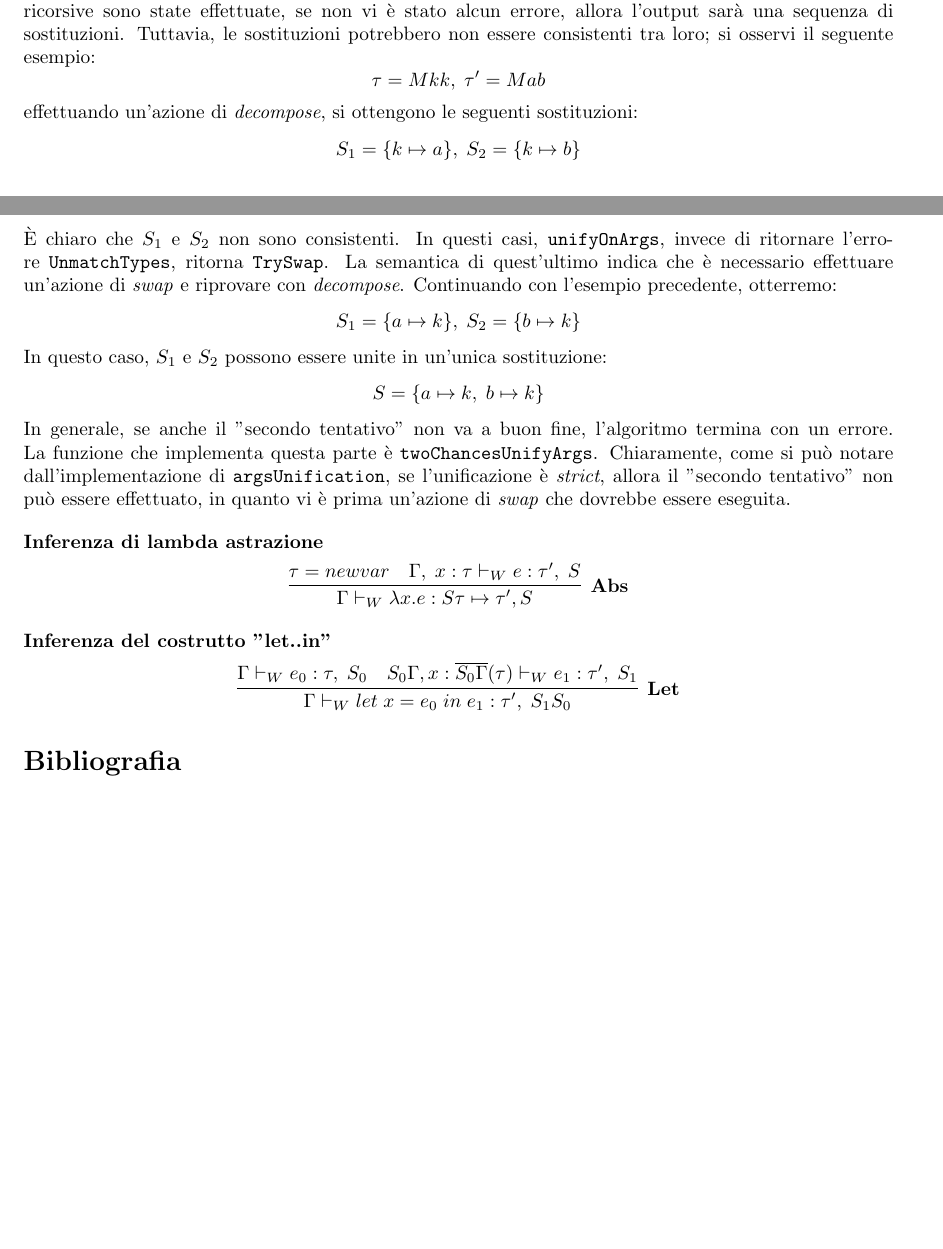
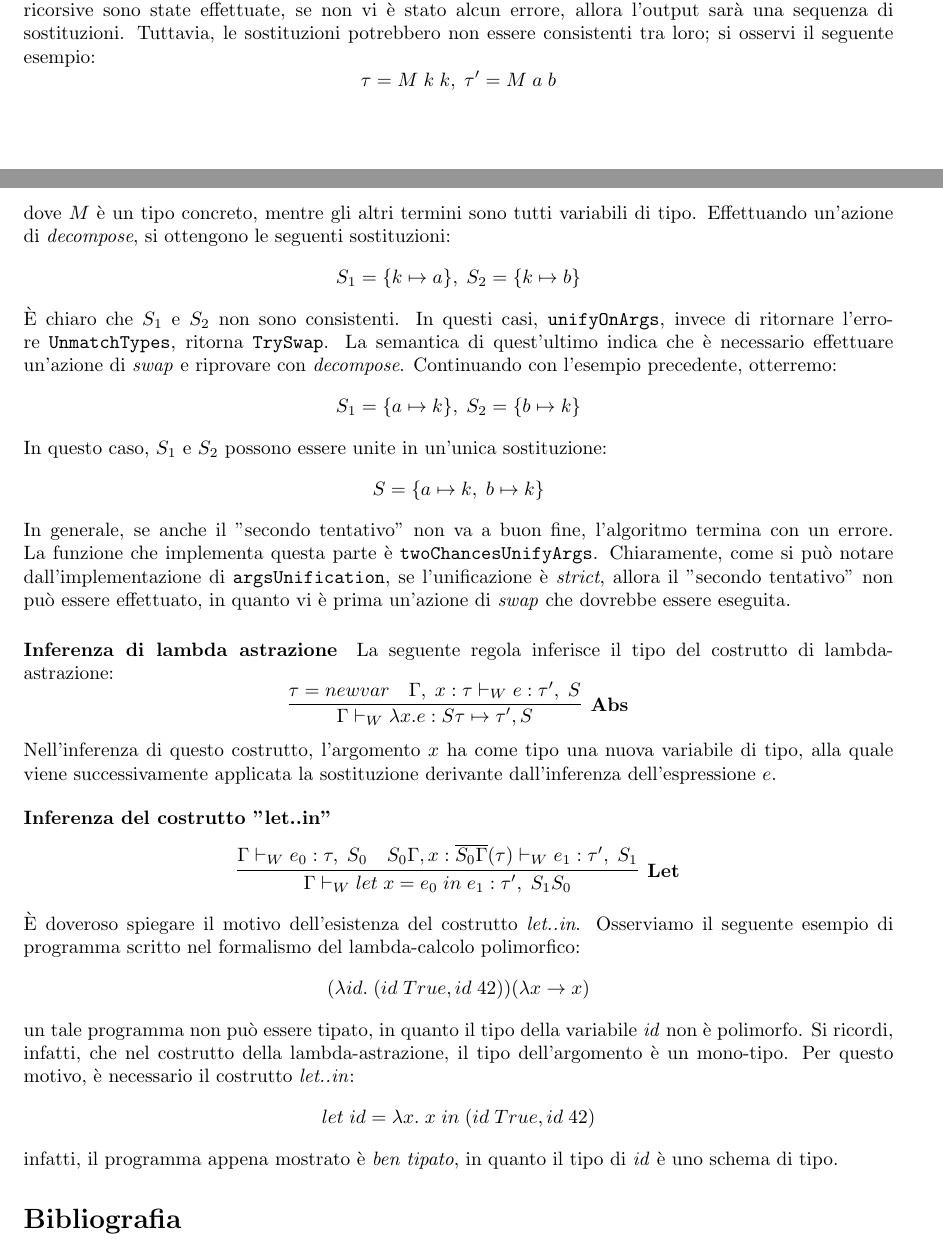
Before and after one commit to bogo8liuk/thesis, a LaTeX thesis (thesis.tex): two parts of pages 27 and 28 of 28 before the commit and two parts of pages 27 and 28 of 29 after it, joined at a grey line, cut so that both start at the same text, the shorter picture padded with empty space. Compiled offline with pdfLaTeX.

Commit message:
reason of let..in construct

```diff
--- a/thesis.tex
+++ b/thesis.tex
@@ -1318,8 +1318,9 @@ argomenti dei mono-tipi e questo avviene in \texttt{unifyOnArgs} che si occupa d
 ricorsive. Senza entrare nei dettagli implementativi di \texttt{unifyOnArgs}, una volta che le chiamate ricorsive sono
 state effettuate, se non vi è stato alcun errore, allora l'output sarà una sequenza di sostituzioni. Tuttavia, le
 sostituzioni potrebbero non essere consistenti tra loro; si osservi il seguente esempio:
-\[ \tau = M k k, \; \tau' = M a b \]
-effettuando un'azione di \textit{decompose}, si ottengono le seguenti sostituzioni:
+\[ \tau = M \; k \; k, \; \tau' = M \; a \; b \]
+dove $ M $ è un tipo concreto, mentre gli altri termini sono tutti variabili di tipo. Effettuando un'azione di
+\textit{decompose}, si ottengono le seguenti sostituzioni:
 \[ S_1 = \{k \mapsto a\}, \; S_2 = \{k \mapsto b\} \]
 \`E chiaro che $ S_1 $ e $ S_2 $ non sono consistenti. In questi casi, \texttt{unifyOnArgs}, invece di ritornare
 l'errore \texttt{UnmatchTypes}, ritorna \texttt{TrySwap}. La semantica di quest'ultimo indica che è necessario effettuare
@@ -1333,10 +1334,22 @@ implementa questa parte è \texttt{twoChancesUnifyArgs}. Chiaramente, come si pu
 in quanto vi è prima un'azione di \textit{swap} che dovrebbe essere eseguita.
 
 \paragraph{Inferenza di lambda astrazione}
+La seguente regola inferisce il tipo del costrutto di lambda-astrazione:
 \[ \infer[\textbf{Abs}]{\Gamma \vdash_W \lambda x. e : S\tau \mapsto \tau', S}{\tau = newvar & \Gamma, \; x : \tau \vdash_W e : \tau', \; S} \]
+Nell'inferenza di questo costrutto, l'argomento $ x $ ha come tipo una nuova variabile di tipo, alla quale viene
+successivamente applicata la sostituzione derivante dall'inferenza dell'espressione $ e $.
 
 \paragraph{Inferenza del costrutto "let..in"}
+%TODO: generalization
 \[ \infer[\textbf{Let}]{\Gamma \vdash_W let \; x = e_0 \; in \; e_1 : \tau', \; S_1S_0}{\Gamma \vdash_W e_0 : \tau, \; S_0 & S_0\Gamma, x : \overline{S_0\Gamma}(\tau) \vdash_W e_1 : \tau', \; S_1} \]
+\`E doveroso spiegare il motivo dell'esistenza del costrutto \textit{let..in}. Osserviamo il seguente esempio di
+programma scritto nel formalismo del lambda-calcolo polimorfico:
+\[ (\lambda id. \; (id \; True, id \; 42)) (\lambda x \rightarrow x) \]
+un tale programma non può essere tipato, in quanto il tipo della variabile \textit{id} non è polimorfo. Si ricordi,
+infatti, che nel costrutto della lambda-astrazione, il tipo dell'argomento è un mono-tipo. Per questo motivo, è
+necessario il costrutto \textit{let..in}:
+\[ let \; id = \lambda x. \; x \; in \; (id \; True, id \; 42) \]
+infatti, il programma appena mostrato è \textit{ben tipato}, in quanto il tipo di \textit{id} è uno schema di tipo.
 
 \section*{Bibliografia}
 \begin{enumerate}[label={[\arabic*]}]
```
